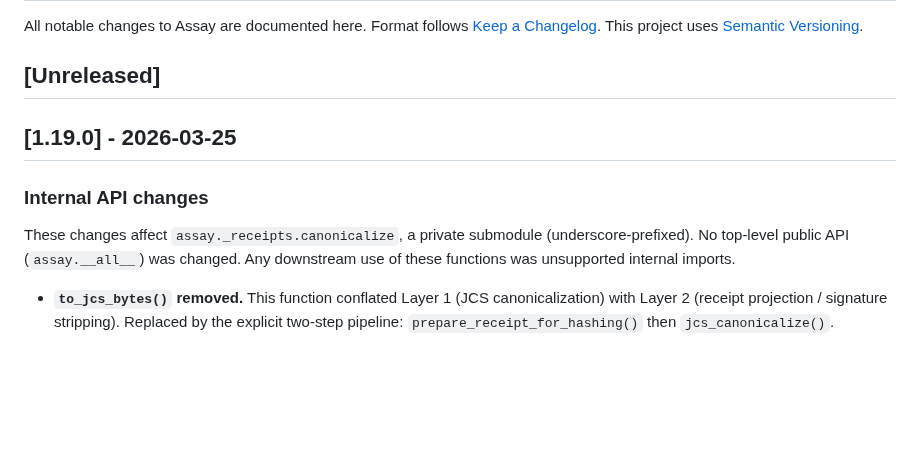
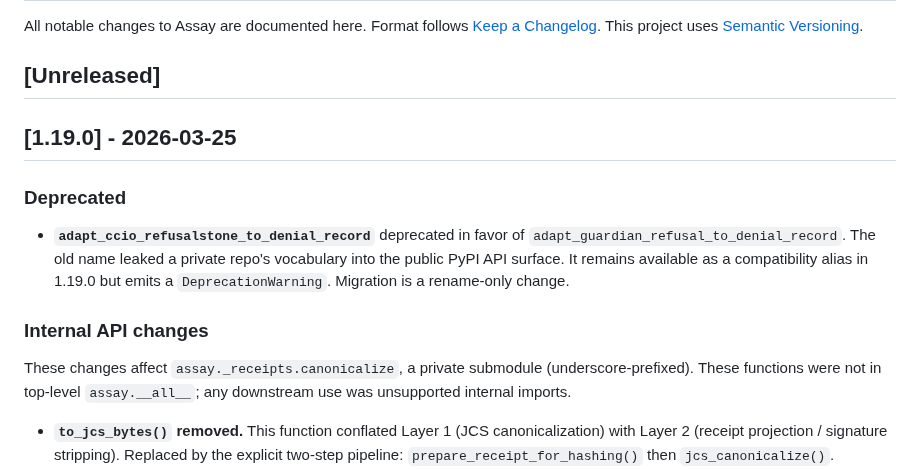
Before and after one commit to Haserjian/assay, a Markdown page: CHANGELOG.md, the part around the change. GitHub-like rendering; blank space fills up the shorter version.

Commit message:
docs(changelog): add missing deprecation for adapt_ccio_refusalstone rename
Release audit found adapt_ccio_refusalstone_to_denial_record →
adapt_guardian_refusal_to_denial_record was in __all__ but missing
from 1.19.0 changelog. Also corrected intro paragraph that claimed
no top-level API was changed.

Co-Authored-By: Claude Opus 4.6 (1M context) <noreply@anthropic.com>

```diff
--- a/CHANGELOG.md
+++ b/CHANGELOG.md
@@ -8,11 +8,19 @@ This project uses [Semantic Versioning](https://semver.org/spec/v2.0.0.html).
 
 ## [1.19.0] - 2026-03-25
 
+### Deprecated
+
+- **`adapt_ccio_refusalstone_to_denial_record`** deprecated in favor of
+  `adapt_guardian_refusal_to_denial_record`. The old name leaked a private
+  repo's vocabulary into the public PyPI API surface. It remains available
+  as a compatibility alias in 1.19.0 but emits a `DeprecationWarning`.
+  Migration is a rename-only change.
+
 ### Internal API changes
 
 These changes affect `assay._receipts.canonicalize`, a private submodule
-(underscore-prefixed). No top-level public API (`assay.__all__`) was changed.
-Any downstream use of these functions was unsupported internal imports.
+(underscore-prefixed). These functions were not in top-level `assay.__all__`;
+any downstream use was unsupported internal imports.
 
 - **`to_jcs_bytes()` removed.** This function conflated Layer 1 (JCS
   canonicalization) with Layer 2 (receipt projection / signature stripping).
```
